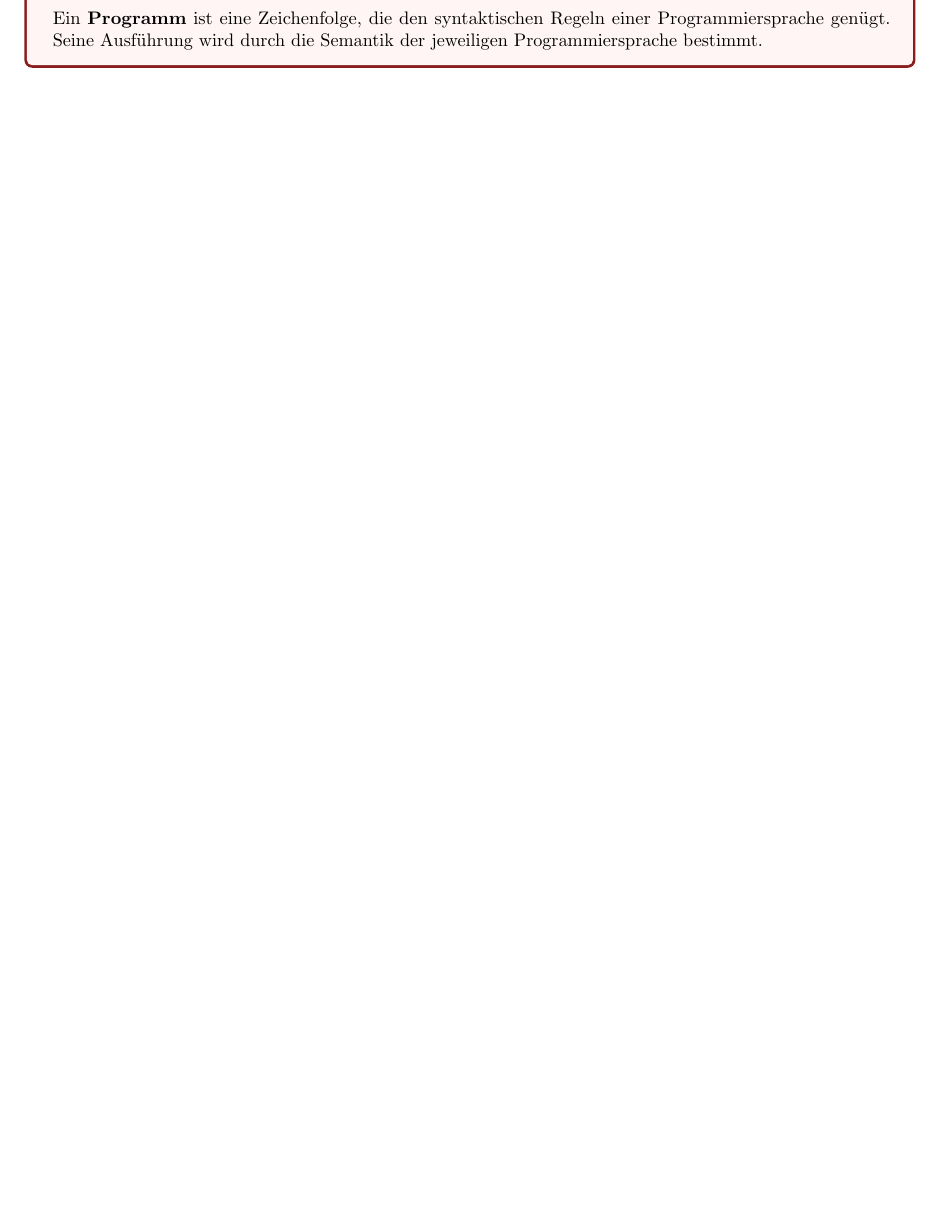
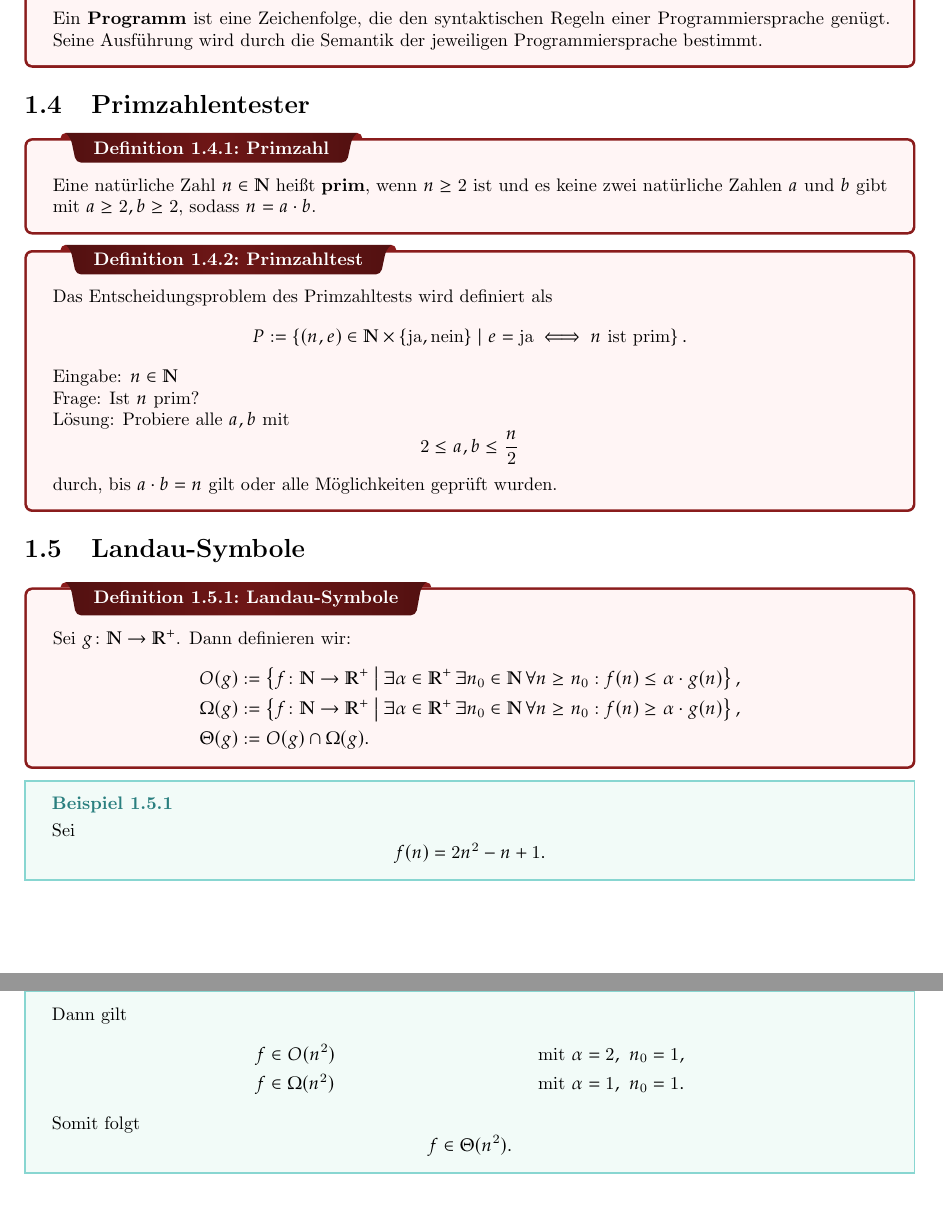
Before and after one commit to call-amethyst/citrine, a LaTeX document (ws2026/algorithmic-mathematics/main.tex, which reads ws2026/algorithmic-mathematics/chapters/first.tex): part of page 7 of 7 before the commit and two parts of pages 7 and 8 of 8 after it, the two joined at a grey line, cut so that both start at the same text, the shorter picture padded with empty space. Compiled offline with pdfLaTeX.

Commit message:
AlMa 2026-10-19

```diff
--- a/ws2026/algorithmic-mathematics/chapters/first.tex
+++ b/ws2026/algorithmic-mathematics/chapters/first.tex
@@ -302,3 +302,74 @@
   Regeln einer Programmiersprache genügt. Seine Ausführung wird
   durch die Semantik der jeweiligen Programmiersprache bestimmt.
 }
+
+\section {Primzahlentester}
+\dfn{Primzahl} {
+  Eine natürliche Zahl $n \in \bbN$ heißt \textbf{prim}, wenn $n \ge 2$ ist und es keine zwei natürliche Zahlen $a$ und $b$ gibt mit $a \ge 2, b \ge 2$, sodass $n = a \cdot b$.
+}
+\dfn{Primzahltest}{
+  Das Entscheidungsproblem des Primzahltests wird definiert als
+  \[
+    P :=
+    \left\{
+      (n,e)\in\bbN\times\{\text{ja},\text{nein}\}
+      \;\middle|\;
+      e=\text{ja}\iff n\text{ ist prim}
+    \right\}.
+  \]
+  Eingabe: \(n\in\bbN\)
+
+  Frage: Ist \(n\) prim?
+
+  Lösung: Probiere alle \(a,b\) mit
+  \[
+    2\le a,b\le \frac{n}{2}
+  \]
+  durch, bis \(a\cdot b=n\) gilt oder alle Möglichkeiten geprüft wurden.
+}
+
+\section{Landau-Symbole}
+
+\dfn{Landau-Symbole}{
+  Sei \(g\colon\bbN\to\bbR^+\). Dann definieren wir:
+  \begin{align*}
+    O(g)
+    &:= \left\{
+      f\colon\bbN\to\bbR^+
+      \;\middle|\;
+      \exists \alpha\in\bbR^+\,
+      \exists n_0\in\bbN\,
+      \forall n\ge n_0:
+      f(n)\le \alpha\cdot g(n)
+    \right\},\\
+    \Omega(g)
+    &:= \left\{
+      f\colon\bbN\to\bbR^+
+      \;\middle|\;
+      \exists \alpha\in\bbR^+\,
+      \exists n_0\in\bbN\,
+      \forall n\ge n_0:
+      f(n)\ge \alpha\cdot g(n)
+    \right\},\\
+    \Theta(g)
+    &:= O(g)\cap\Omega(g).
+  \end{align*}
+}
+
+\ex{}{
+  Sei
+  \[
+    f(n)=2n^2-n+1.
+  \]
+  Dann gilt
+  \begin{align*}
+    f&\in O(n^2)
+      &&\text{mit }\alpha=2,\ n_0=1,\\
+    f&\in\Omega(n^2)
+      &&\text{mit }\alpha=1,\ n_0=1.
+  \end{align*}
+  Somit folgt
+  \[
+    f\in\Theta(n^2).
+  \]
+}
```
